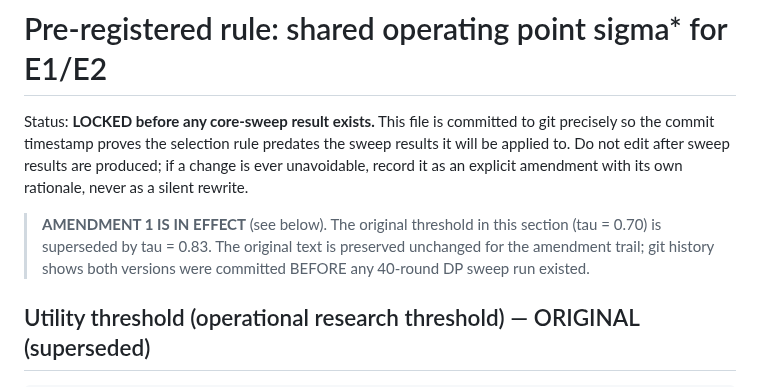
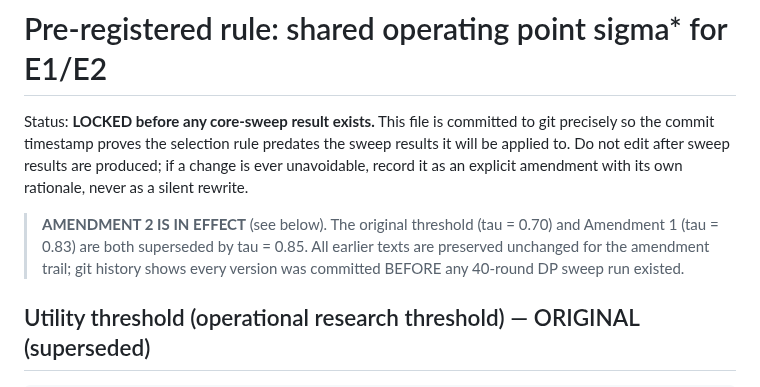
Before and after one commit to rachmadiantyy/fedx-palm, a Markdown page: docs/thesis/sigma_star_selection_rule.md, the part around one of its changes. GitHub-like rendering.

```diff
--- a/docs/thesis/sigma_star_selection_rule.md
+++ b/docs/thesis/sigma_star_selection_rule.md
@@ -6,10 +6,11 @@ the sweep results it will be applied to. Do not edit after sweep results are
 produced; if a change is ever unavoidable, record it as an explicit amendment
 with its own rationale, never as a silent rewrite.
 
-> **AMENDMENT 1 IS IN EFFECT** (see below). The original threshold in this
-> section (tau = 0.70) is superseded by tau = 0.83. The original text is
-> preserved unchanged for the amendment trail; git history shows both
-> versions were committed BEFORE any 40-round DP sweep run existed.
+> **AMENDMENT 2 IS IN EFFECT** (see below). The original threshold (tau =
+> 0.70) and Amendment 1 (tau = 0.83) are both superseded by tau = 0.85.
+> All earlier texts are preserved unchanged for the amendment trail; git
+> history shows every version was committed BEFORE any 40-round DP sweep
+> run existed.
 
 ## Utility threshold (operational research threshold) — ORIGINAL (superseded)
 
```
Also changed, not shown: other parts of docs/thesis/sigma_star_selection_rule.md (+51 -7 lines).
